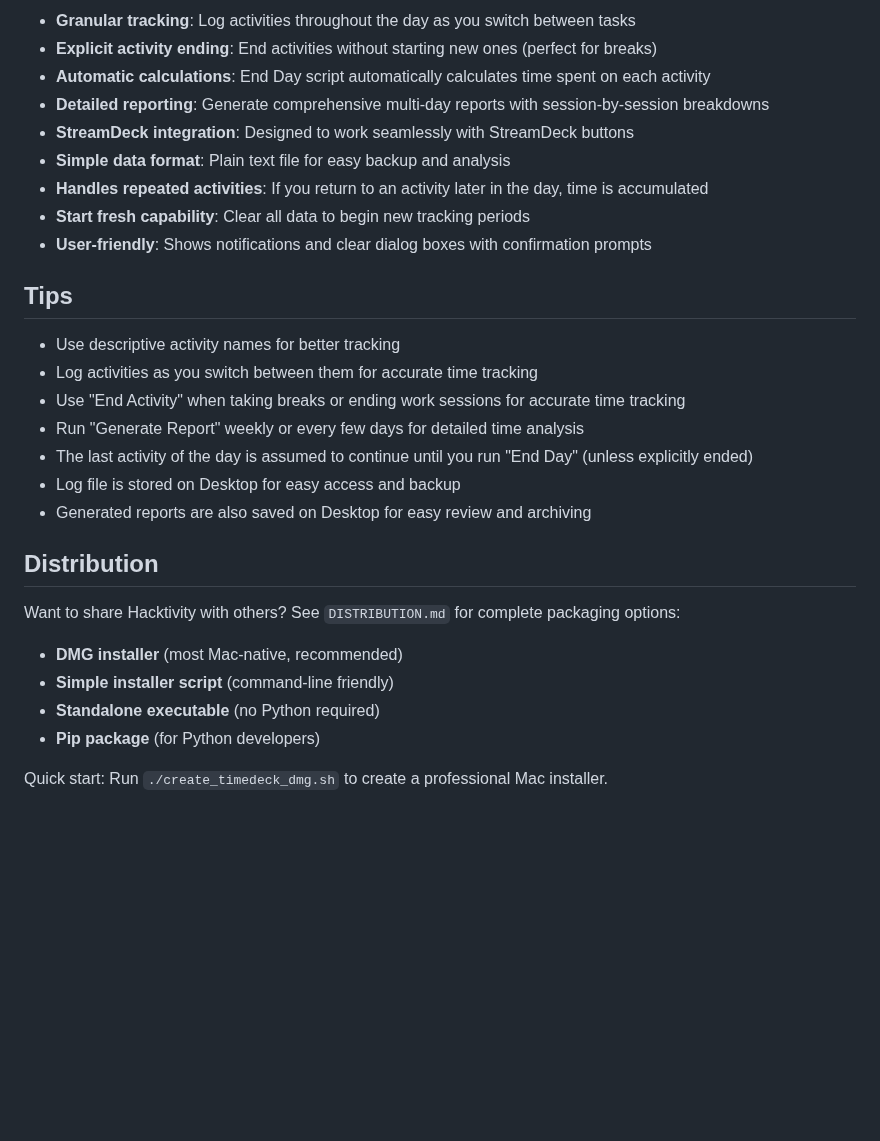
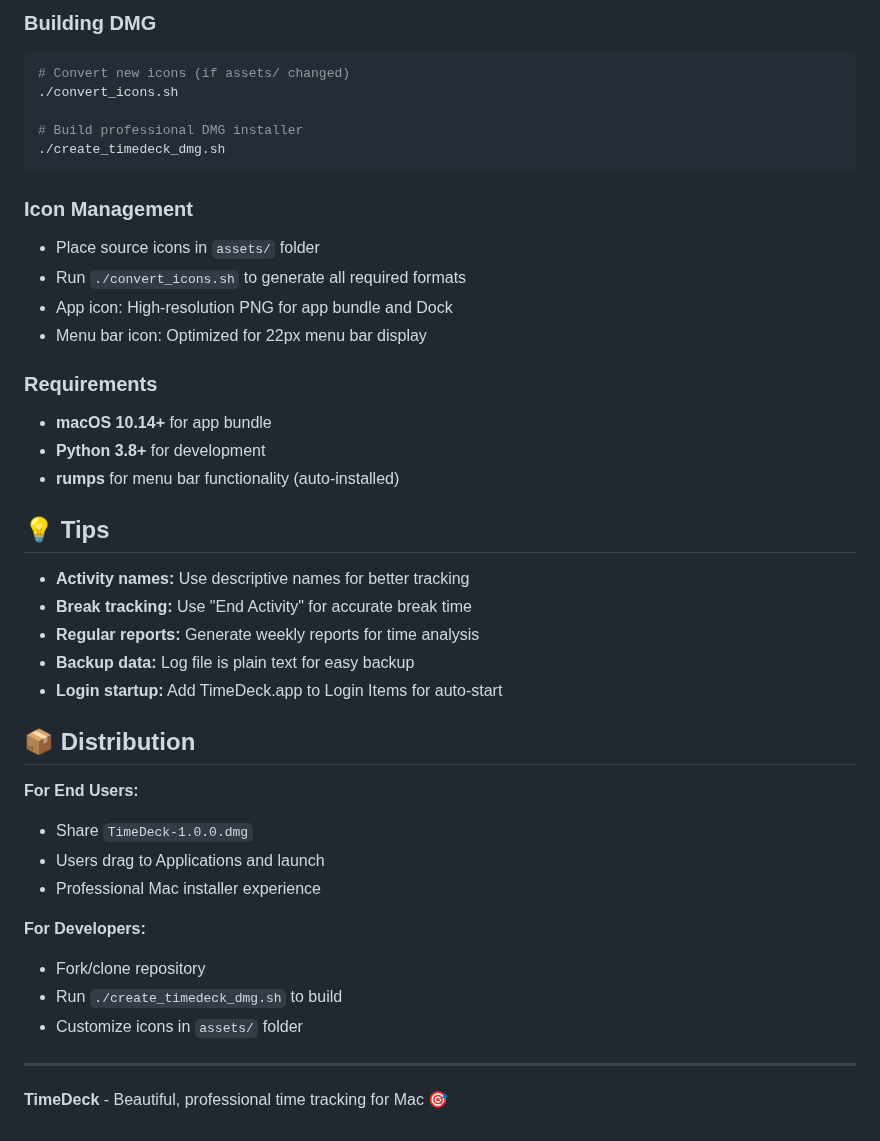
Before and after one commit to joomux/timedeck, a Markdown page: README.md, the part around one of its changes. Drawn GitHub-style; blank space fills up the shorter version.

````diff
--- a/README.md
+++ b/README.md
@@ -145,31 +115,44 @@ Where the first number is a UNIX timestamp and the rest is either the activity n
 
-- **Granular tracking**: Log activities throughout the day as you switch between tasks
-- **Explicit activity ending**: End activities without starting new ones (perfect for breaks)
-- **Automatic calculations**: End Day script automatically calculates time spent on each activity
-- **Detailed reporting**: Generate comprehensive multi-day reports with session-by-session breakdowns
-- **StreamDeck integration**: Designed to work seamlessly with StreamDeck buttons
-- **Simple data format**: Plain text file for easy backup and analysis
-- **Handles repeated activities**: If you return to an activity later in the day, time is accumulated
-- **Start fresh capability**: Clear all data to begin new tracking periods
-- **User-friendly**: Shows notifications and clear dialog boxes with confirmation prompts
+### Building DMG
+```bash
+# Convert new icons (if assets/ changed)
+./convert_icons.sh
 
-## Tips
+# Build professional DMG installer
+./create_timedeck_dmg.sh
+```
 
-- Use descriptive activity names for better tracking
-- Log activities as you switch between them for accurate time tracking
-- Use "End Activity" when taking breaks or ending work sessions for accurate time tracking
-- Run "Generate Report" weekly or every few days for detailed time analysis
-- The last activity of the day is assumed to continue until you run "End Day" (unless explicitly ended)
-- Log file is stored on Desktop for easy access and backup
-- Generated reports are also saved on Desktop for easy review and archiving
+### Icon Management
+- Place source icons in `assets/` folder
+- Run `./convert_icons.sh` to generate all required formats
+- App icon: High-resolution PNG for app bundle and Dock
+- Menu bar icon: Optimized for 22px menu bar display
 
-## Distribution
+### Requirements
+- **macOS 10.14+** for app bundle
+- **Python 3.8+** for development
+- **rumps** for menu bar functionality (auto-installed)
 
-Want to share Hacktivity with others? See `DISTRIBUTION.md` for complete packaging options:
+## 💡 Tips
 
-- **DMG installer** (most Mac-native, recommended)
-- **Simple installer script** (command-line friendly)
-- **Standalone executable** (no Python required)
-- **Pip package** (for Python developers)
+- **Activity names:** Use descriptive names for better tracking
+- **Break tracking:** Use "End Activity" for accurate break time
+- **Regular reports:** Generate weekly reports for time analysis
+- **Backup data:** Log file is plain text for easy backup
+- **Login startup:** Add TimeDeck.app to Login Items for auto-start
 
-Quick start: Run `./create_timedeck_dmg.sh` to create a professional Mac installer.
+## 📦 Distribution
+
+**For End Users:**
+- Share `TimeDeck-1.0.0.dmg`
+- Users drag to Applications and launch
+- Professional Mac installer experience
+
+**For Developers:**
+- Fork/clone repository
+- Run `./create_timedeck_dmg.sh` to build
+- Customize icons in `assets/` folder
+
+---
+
+**TimeDeck** - Beautiful, professional time tracking for Mac 🎯
````
Also changed, not shown: other parts of README.md (+76 -106 lines).
